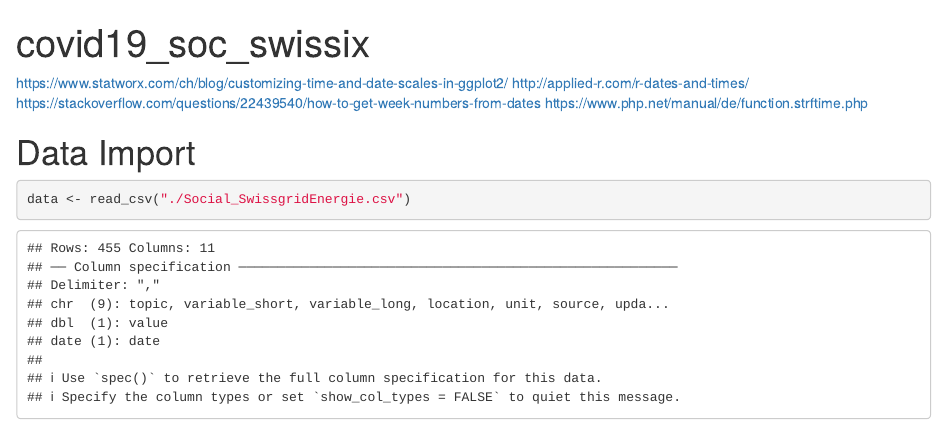
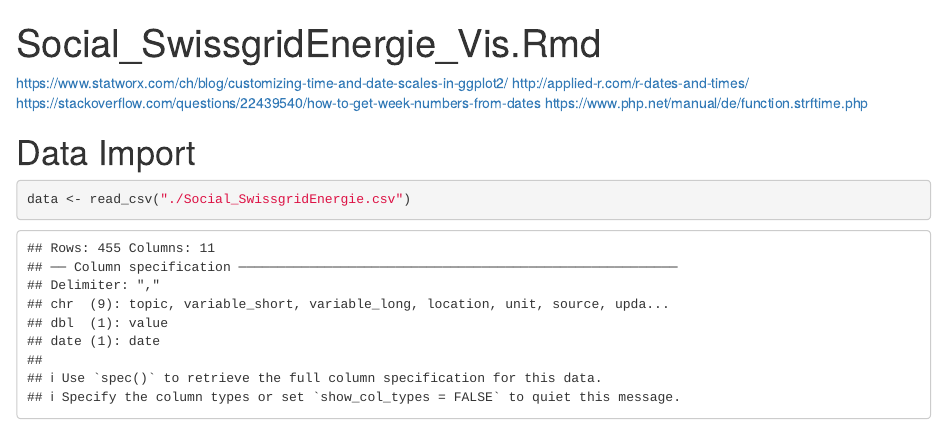
Before and after one commit to statistikZH/covid19monitoring_social_EnergieSwissgrid, an R Markdown document (Social_SwissgridEnergie_Vis.Rmd): the page in a window 1100 px wide, from its top. Rendered offline with R 4.5, knitr and Pandoc, with nearby package versions; some code elsewhere in the file could not run offline.

Commit message:
Update Social_SwissgridEnergie_Vis.Rmd

```diff
--- a/Social_SwissgridEnergie_Vis.Rmd
+++ b/Social_SwissgridEnergie_Vis.Rmd
@@ -1,5 +1,5 @@
 ---
-title: "covid19_soc_swissix"
+title: "Social_SwissgridEnergie_Vis.Rmd"
 ---
 
 https://www.statworx.com/ch/blog/customizing-time-and-date-scales-in-ggplot2/
```
